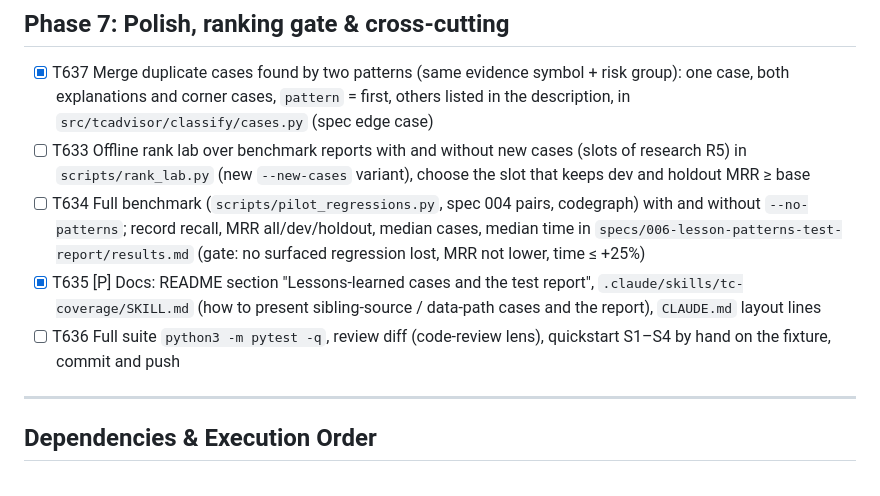
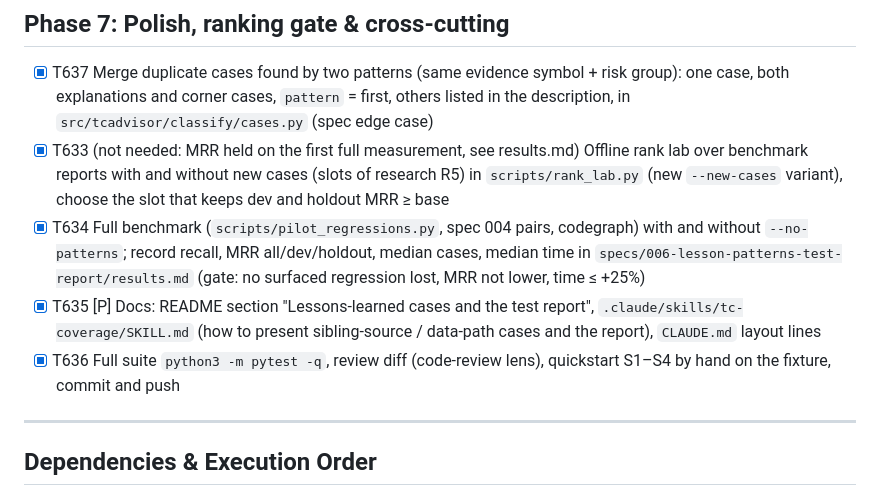
Before and after one commit to cuongngo0806/TCCoverage, a Markdown page: specs/006-lesson-patterns-test-report/tasks.md, the part around the change. Rendered like a GitHub page.

```diff
--- a/specs/006-lesson-patterns-test-report/tasks.md
+++ b/specs/006-lesson-patterns-test-report/tasks.md
@@ -102,10 +102,10 @@ description: "Tasks for spec 006 — lesson-learned impact patterns and a fillab
 ## Phase 7: Polish, ranking gate & cross-cutting
 
 - [x] T637 Merge duplicate cases found by two patterns (same evidence symbol + risk group): one case, both explanations and corner cases, `pattern` = first, others listed in the description, in `src/tcadvisor/classify/cases.py` (spec edge case)
-- [ ] T633 Offline rank lab over benchmark reports with and without new cases (slots of research R5) in `scripts/rank_lab.py` (new `--new-cases` variant), choose the slot that keeps dev and holdout MRR ≥ base
-- [ ] T634 Full benchmark (`scripts/pilot_regressions.py`, spec 004 pairs, codegraph) with and without `--no-patterns`; record recall, MRR all/dev/holdout, median cases, median time in `specs/006-lesson-patterns-test-report/results.md` (gate: no surfaced regression lost, MRR not lower, time ≤ +25%)
+- [x] T633 (not needed: MRR held on the first full measurement, see results.md) Offline rank lab over benchmark reports with and without new cases (slots of research R5) in `scripts/rank_lab.py` (new `--new-cases` variant), choose the slot that keeps dev and holdout MRR ≥ base
+- [x] T634 Full benchmark (`scripts/pilot_regressions.py`, spec 004 pairs, codegraph) with and without `--no-patterns`; record recall, MRR all/dev/holdout, median cases, median time in `specs/006-lesson-patterns-test-report/results.md` (gate: no surfaced regression lost, MRR not lower, time ≤ +25%)
 - [x] T635 [P] Docs: README section "Lessons-learned cases and the test report", `.claude/skills/tc-coverage/SKILL.md` (how to present sibling-source / data-path cases and the report), `CLAUDE.md` layout lines
-- [ ] T636 Full suite `python3 -m pytest -q`, review diff (code-review lens), quickstart S1–S4 by hand on the fixture, commit and push
+- [x] T636 Full suite `python3 -m pytest -q`, review diff (code-review lens), quickstart S1–S4 by hand on the fixture, commit and push
 
 ---
 
```
Also changed, not shown: specs/006-lesson-patterns-test-report/results.md (added, +44 -0 lines).
